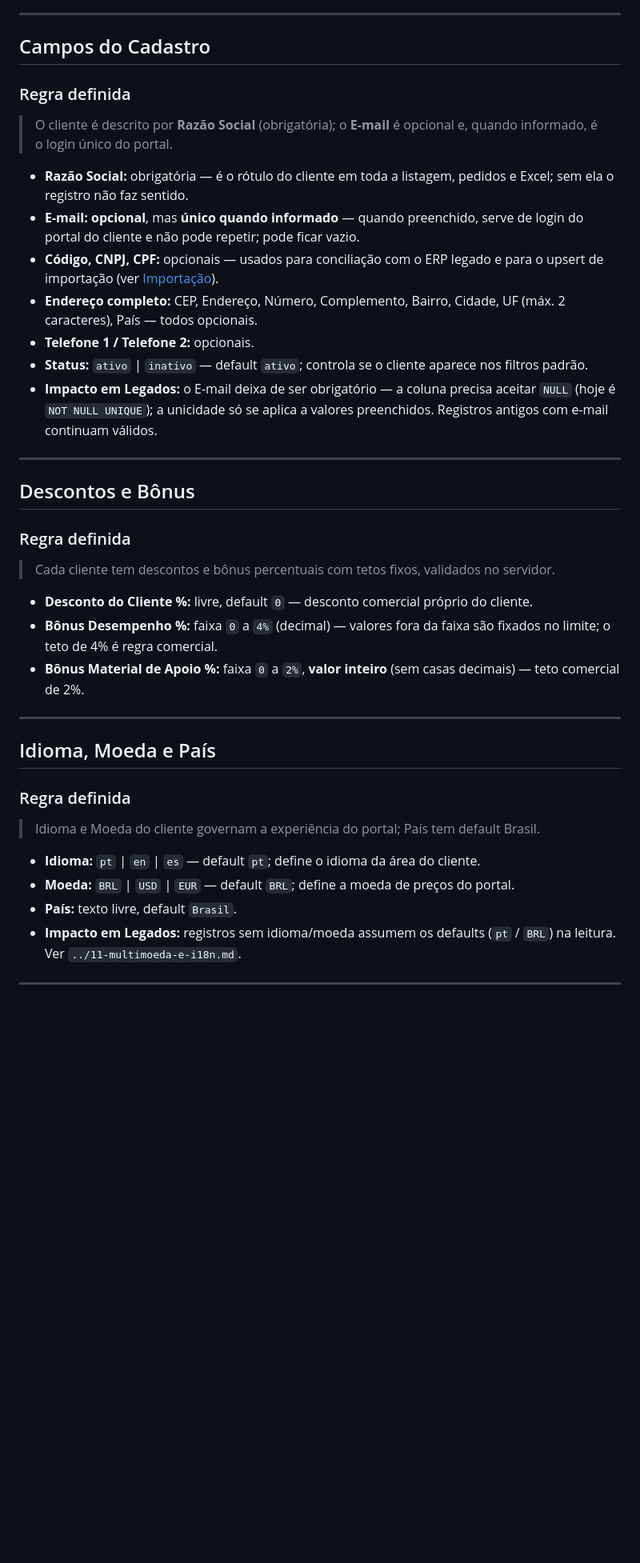
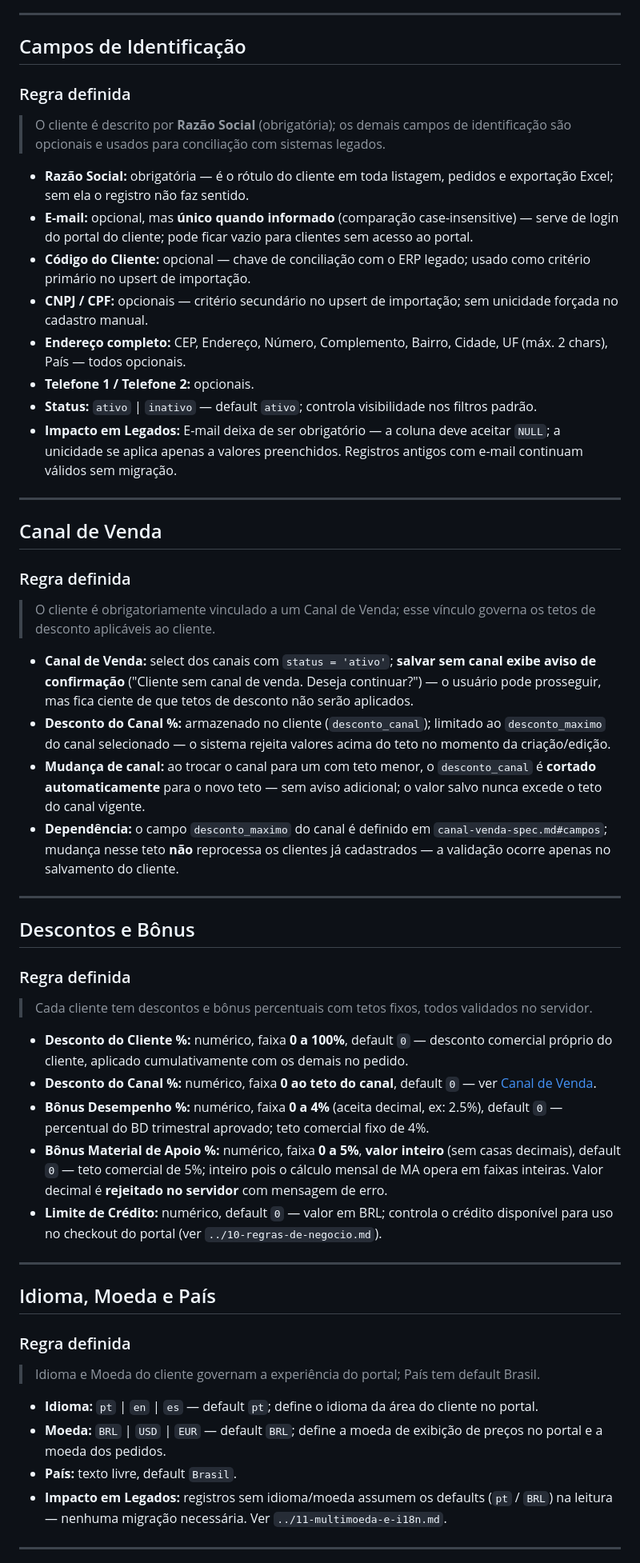
Before and after one commit to eliasnetodesign-coder/Sis_Ped, a Markdown page: docs/cadastros/clientes-spec.md, the part around one of its changes. Shown at 80% size. Drawn GitHub-style; blank space fills up the shorter version.

```diff
--- a/docs/cadastros/clientes-spec.md
+++ b/docs/cadastros/clientes-spec.md
@@ -10,30 +12,47 @@
 
 ---
 
-## Campos do Cadastro <a name="campos"></a>
+## Campos de Identificação <a name="campos"></a>
 
 ### Regra definida
-> O cliente é descrito por **Razão Social** (obrigatória); o **E-mail** é opcional e, quando informado, é o login único do portal.
+> O cliente é descrito por **Razão Social** (obrigatória); os demais campos de
+> identificação são opcionais e usados para conciliação com sistemas legados.
 
-- **Razão Social:** obrigatória — é o rótulo do cliente em toda a listagem, pedidos e Excel; sem ela o registro não faz sentido.
-- **E-mail:** **opcional**, mas **único quando informado** — quando preenchido, serve de login do portal do cliente e não pode repetir; pode ficar vazio.
-- **Código, CNPJ, CPF:** opcionais — usados para conciliação com o ERP legado e para o upsert de importação (ver [Importação](#import)).
-- **Endereço completo:** CEP, Endereço, Número, Complemento, Bairro, Cidade, UF (máx. 2 caracteres), País — todos opcionais.
+- **Razão Social:** obrigatória — é o rótulo do cliente em toda listagem, pedidos e exportação Excel; sem ela o registro não faz sentido.
+- **E-mail:** opcional, mas **único quando informado** (comparação case-insensitive) — serve de login do portal do cliente; pode ficar vazio para clientes sem acesso ao portal.
+- **Código do Cliente:** opcional — chave de conciliação com o ERP legado; usado como critério primário no upsert de importação.
+- **CNPJ / CPF:** opcionais — critério secundário no upsert de importação; sem unicidade forçada no cadastro manual.
+- **Endereço completo:** CEP, Endereço, Número, Complemento, Bairro, Cidade, UF (máx. 2 chars), País — todos opcionais.
 - **Telefone 1 / Telefone 2:** opcionais.
-- **Status:** `ativo` | `inativo` — default `ativo`; controla se o cliente aparece nos filtros padrão.
-- **Impacto em Legados:** o E-mail deixa de ser obrigatório — a coluna precisa aceitar `NULL` (hoje é `NOT NULL UNIQUE`); a unicidade só se aplica a valores preenchidos. Registros antigos com e-mail continuam válidos.
+- **Status:** `ativo` | `inativo` — default `ativo`; controla visibilidade nos filtros padrão.
+- **Impacto em Legados:** E-mail deixa de ser obrigatório — a coluna deve aceitar `NULL`; a unicidade se aplica apenas a valores preenchidos. Registros antigos com e-mail continuam válidos sem migração.
 
 ---
 
+## Canal de Venda <a name="canal"></a>
+
+### Regra definida
+> O cliente é obrigatoriamente vinculado a um Canal de Venda; esse vínculo governa
+> os tetos de desconto aplicáveis ao cliente.
+
+- **Canal de Venda:** select dos canais com `status = 'ativo'`; **salvar sem canal exibe aviso de confirmação** ("Cliente sem canal de venda. Deseja continuar?") — o usuário pode prosseguir, mas fica ciente de que tetos de desconto não serão aplicados.
+- **Desconto do Canal %:** armazenado no cliente (`desconto_canal`); limitado ao `desconto_maximo` do canal selecionado — o sistema rejeita valores acima do teto no momento da criação/edição.
+- **Mudança de canal:** ao trocar o canal para um com teto menor, o `desconto_canal` é **cortado automaticamente** para o novo teto — sem aviso adicional; o valor salvo nunca excede o teto do canal vigente.
+- **Dependência:** o campo `desconto_maximo` do canal é definido em `canal-venda-spec.md#campos`; mudança nesse teto **não** reprocessa os clientes já cadastrados — a validação ocorre apenas no salvamento do cliente.
+
+---
 
 ## Descontos e Bônus <a name="descontos"></a>
 
 ### Regra definida
-> Cada cliente tem descontos e bônus percentuais com tetos fixos, validados no servidor.
+> Cada cliente tem descontos e bônus percentuais com tetos fixos, todos validados
+> no servidor.
 
-- **Desconto do Cliente %:** livre, default `0` — desconto comercial próprio do cliente.
-- **Bônus Desempenho %:** faixa `0` a `4%` (decimal) — valores fora da faixa são fixados no limite; o teto de 4% é regra comercial.
-- **Bônus Material de Apoio %:** faixa `0` a `2%`, **valor inteiro** (sem casas decimais) — teto comercial de 2%.
+- **Desconto do Cliente %:** numérico, faixa **0 a 100%**, default `0` — desconto comercial próprio do cliente, aplicado cumulativamente com os demais no pedido.
+- **Desconto do Canal %:** numérico, faixa **0 ao teto do canal**, default `0` — ver [Canal de Venda](#canal).
+- **Bônus Desempenho %:** numérico, faixa **0 a 4%** (aceita decimal, ex: 2.5%), default `0` — percentual do BD trimestral aprovado; teto comercial fixo de 4%.
+- **Bônus Material de Apoio %:** numérico, faixa **0 a 5%**, **valor inteiro** (sem casas decimais), default `0` — teto comercial de 5%; inteiro pois o cálculo mensal de MA opera em faixas inteiras. Valor decimal é **rejeitado no servidor** com mensagem de erro.
+- **Limite de Crédito:** numérico, default `0` — valor em BRL; controla o crédito disponível para uso no checkout do portal (ver `../10-regras-de-negocio.md`).
 
 ---
 
@@ -42,10 +61,10 @@
 ### Regra definida
 > Idioma e Moeda do cliente governam a experiência do portal; País tem default Brasil.
 
-- **Idioma:** `pt` | `en` | `es` — default `pt`; define o idioma da área do cliente.
-- **Moeda:** `BRL` | `USD` | `EUR` — default `BRL`; define a moeda de preços do portal.
+- **Idioma:** `pt` | `en` | `es` — default `pt`; define o idioma da área do cliente no portal.
+- **Moeda:** `BRL` | `USD` | `EUR` — default `BRL`; define a moeda de exibição de preços no portal e a moeda dos pedidos.
 - **País:** texto livre, default `Brasil`.
-- **Impacto em Legados:** registros sem idioma/moeda assumem os defaults (`pt` / `BRL`) na leitura. Ver `../11-multimoeda-e-i18n.md`.
+- **Impacto em Legados:** registros sem idioma/moeda assumem os defaults (`pt` / `BRL`) na leitura — nenhuma migração necessária. Ver `../11-multimoeda-e-i18n.md`.
 
 ---
 
```
Also changed, not shown: other parts of docs/cadastros/clientes-spec.md (+91 -50 lines), docs/cadastros/ncm-spec.md (added, +144 -0 lines), docs/cadastros/produtos-spec.md (added, +238 -0 lines).
